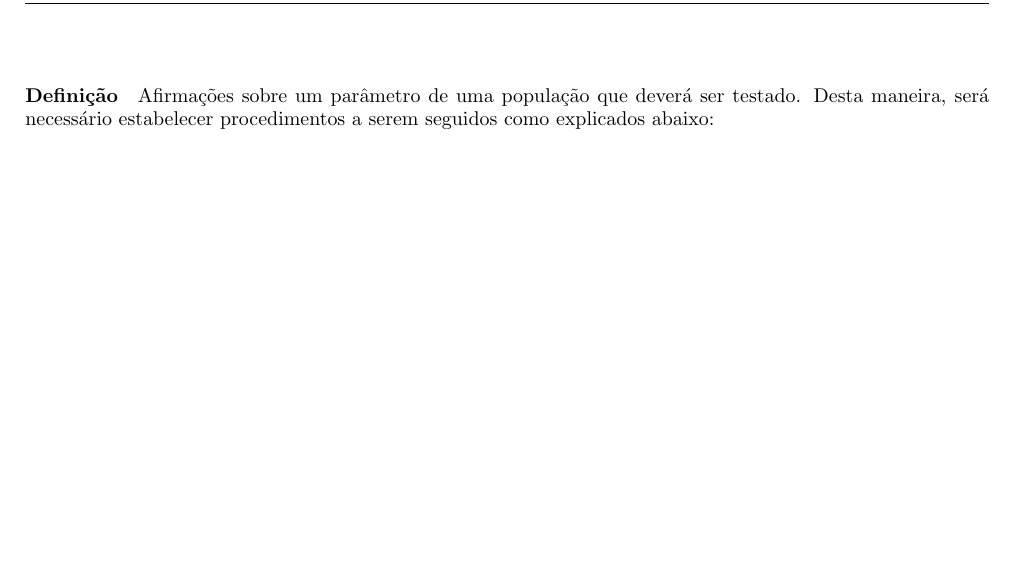
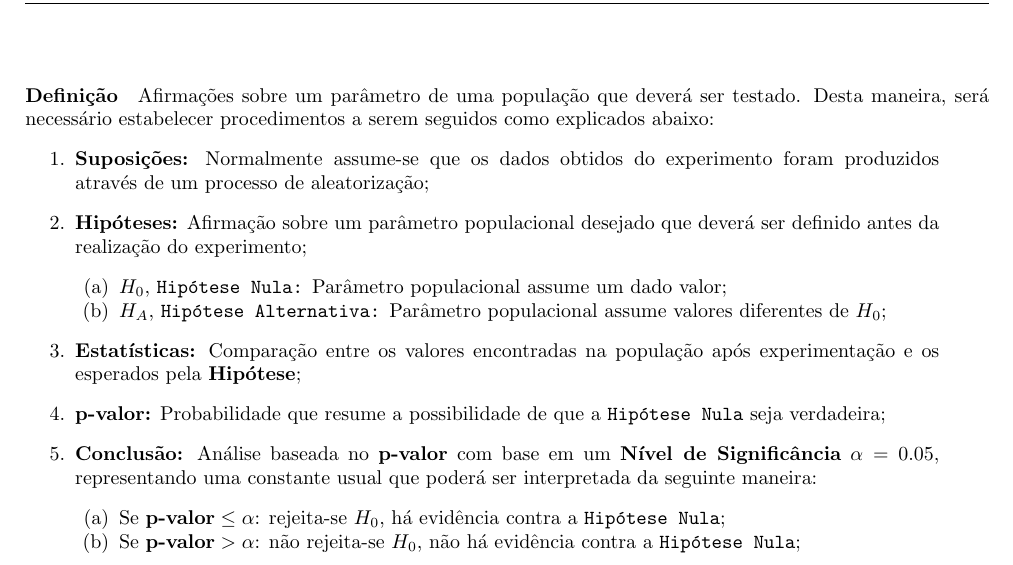
Before and after one commit to tr0fin0/classes_unicamp, a LaTeX document (me414/me414.tex): part of page 22 of 22, cut so that both start at the same text, the shorter picture padded with empty space. Compiled offline with pdfLaTeX.

Commit message:
:construction: add steps items

```diff
--- a/me414/me414.tex
+++ b/me414/me414.tex
@@ -1338,5 +1338,22 @@
 
     \section{Hipótese}
         \paragraph{Definição}Afirmações sobre um parâmetro de uma população que deverá ser testado. Desta maneira, será necessário estabelecer procedimentos a serem seguidos como explicados abaixo:
+            \begin{enumerate}[rightmargin = \leftmargin]
+                \item \textbf{Suposições:} Normalmente assume-se que os dados obtidos do experimento foram produzidos através de um processo de aleatorização;
 
+                \item \textbf{Hipóteses:} Afirmação sobre um parâmetro populacional desejado que deverá ser definido antes da realização do experimento;
+                    \begin{enumerate}[noitemsep]
+                        \item $H_{0}$, \texttt{Hipótese Nula:} Parâmetro populacional assume um dado valor;
+                        \item $H_{A}$, \texttt{Hipótese Alternativa:} Parâmetro populacional assume valores diferentes de $H_{0}$;
+                    \end{enumerate}
+
+                \item \textbf{Estatísticas:} Comparação entre os valores encontradas na população após experimentação e os esperados pela \textbf{Hipótese};
+
+                \item \textbf{p-valor:} Probabilidade que resume a possibilidade de que a \texttt{Hipótese Nula} seja verdadeira;
+                \item \textbf{Conclusão:} Análise baseada no \textbf{p-valor} com base em um \textbf{Nível de Significância} $\alpha = 0.05$, representando uma constante usual que poderá ser interpretada da seguinte maneira:
+                    \begin{enumerate}[noitemsep]
+                        \item Se $\text{\textbf{p-valor}} \le \alpha$: rejeita-se $H_{0}$, há evidência contra a \texttt{Hipótese Nula};
+                        \item Se $\text{\textbf{p-valor}}   > \alpha$: não rejeita-se $H_{0}$, não há evidência contra a \texttt{Hipótese Nula};
+                    \end{enumerate}
+            \end{enumerate}
 \end{document}
```
